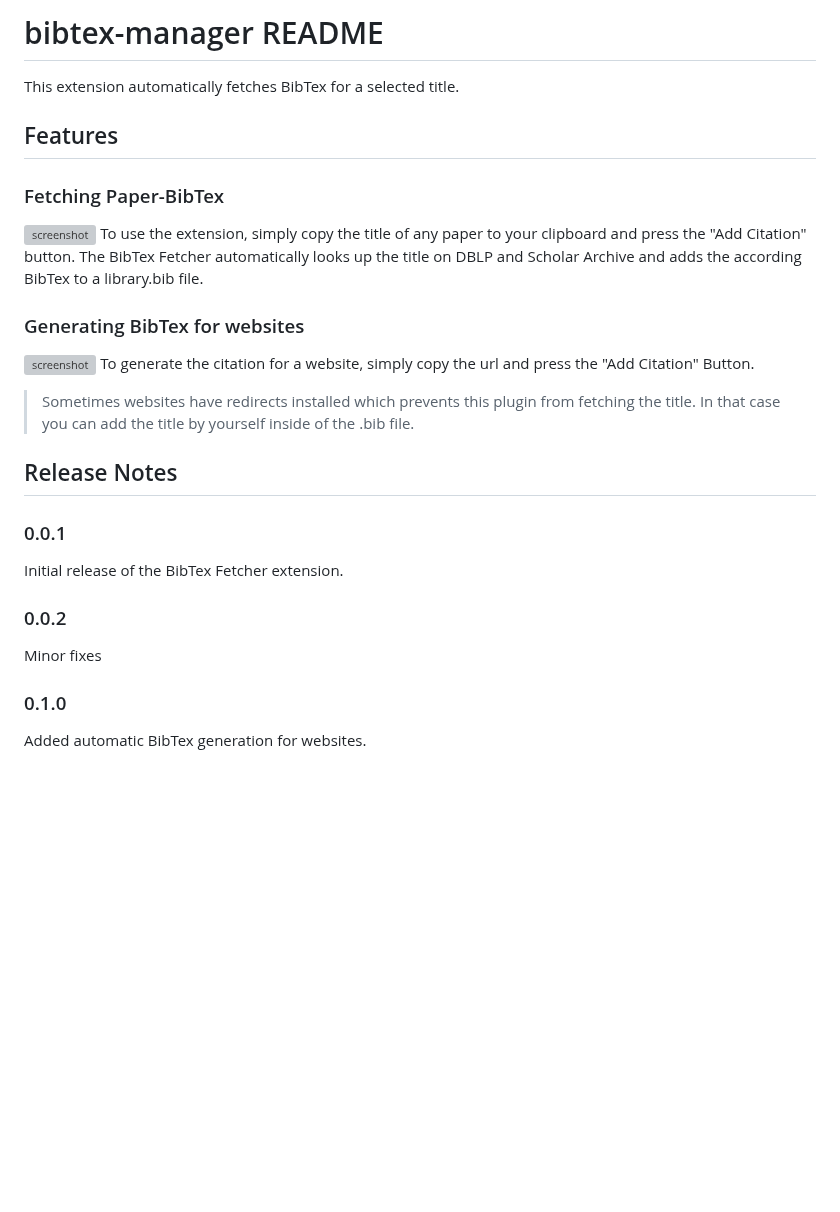
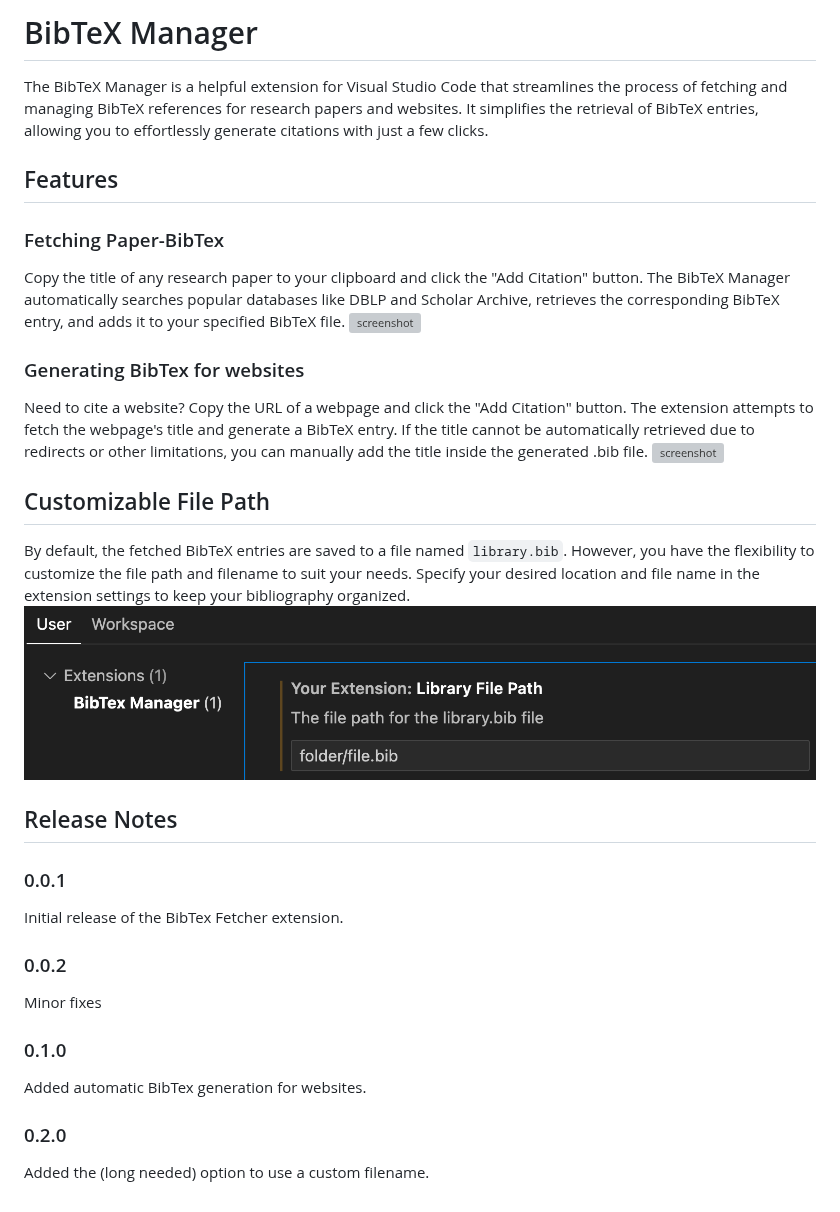
Before and after one commit to MattthiasSchedel/bibtex-fetcher, a Markdown page: README.md, the part around the change. Drawn GitHub-style; pictures changed too: res/setPath.png (added); blank space fills up the shorter version; grey boxes are pictures that could not be loaded.

Commit message:
added icon and readme

```diff
--- a/README.md
+++ b/README.md
@@ -1,16 +1,19 @@
-# bibtex-manager README
-
-This extension automatically fetches BibTex for a selected title.
+# BibTeX Manager
+The BibTeX Manager is a helpful extension for Visual Studio Code that streamlines the process of fetching and managing BibTeX references for research papers and websites. It simplifies the retrieval of BibTeX entries, allowing you to effortlessly generate citations with just a few clicks.
 
 ## Features
 ### Fetching Paper-BibTex
+Copy the title of any research paper to your clipboard and click the "Add Citation" button. The BibTeX Manager automatically searches popular databases like DBLP and Scholar Archive, retrieves the corresponding BibTeX entry, and adds it to your specified BibTeX file.
 ![screenshot](res/AddCitation.gif)
-To use the extension, simply copy the title of any paper to your clipboard and press the "Add Citation" button. The BibTex Fetcher automatically looks up the title on DBLP and Scholar Archive and adds the according BibTex to a library.bib file.
+
 
 ### Generating BibTex for websites
+ Need to cite a website? Copy the URL of a webpage and click the "Add Citation" button. The extension attempts to fetch the webpage's title and generate a BibTeX entry. If the title cannot be automatically retrieved due to redirects or other limitations, you can manually add the title inside the generated .bib file.
 ![screenshot](res/addWebsite.gif)
-To generate the citation for a website, simply copy the url and press the "Add Citation" Button.
-> Sometimes websites have redirects installed which prevents this plugin from fetching the title. In that case you can add the title by yourself inside of the .bib file.
+
+## Customizable File Path
+By default, the fetched BibTeX entries are saved to a file named `library.bib`. However, you have the flexibility to customize the file path and filename to suit your needs. Specify your desired location and file name in the extension settings to keep your bibliography organized.
+![screenshot](res/setPath.png)
 
 ## Release Notes
 ### 0.0.1
@@ -24,3 +27,7 @@ Minor fixes
 ### 0.1.0
 
 Added automatic BibTex generation for websites.
+
+### 0.2.0
+
+Added the (long needed) option to use a custom filename.
```
Also changed, not shown: res/Bibfetch_Logo.png (added), 1 other file.
